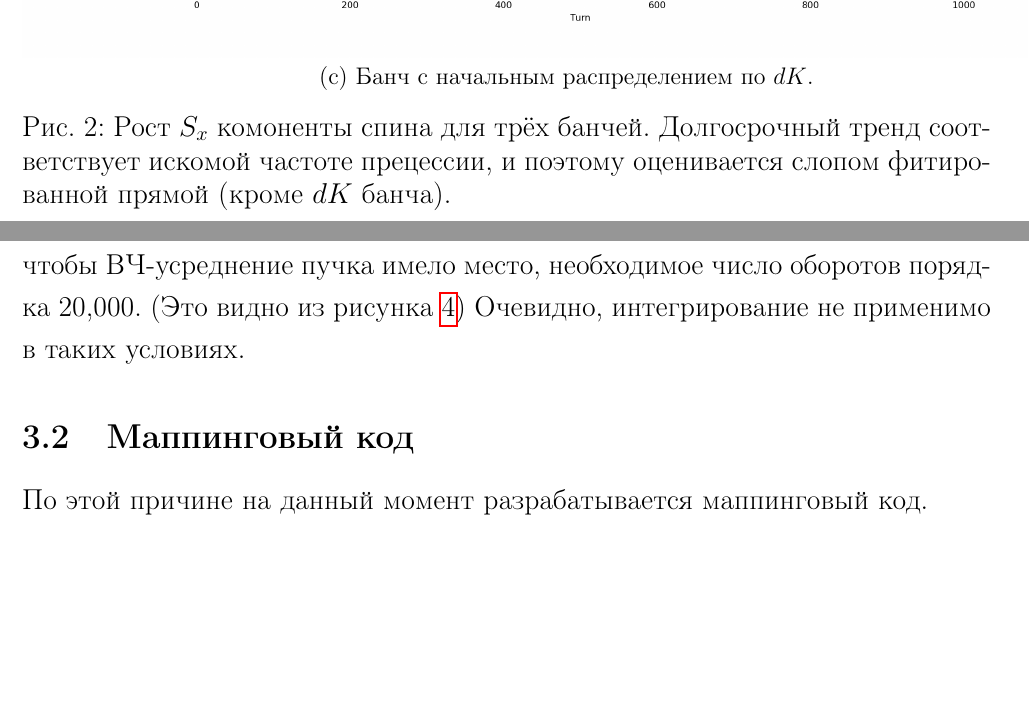
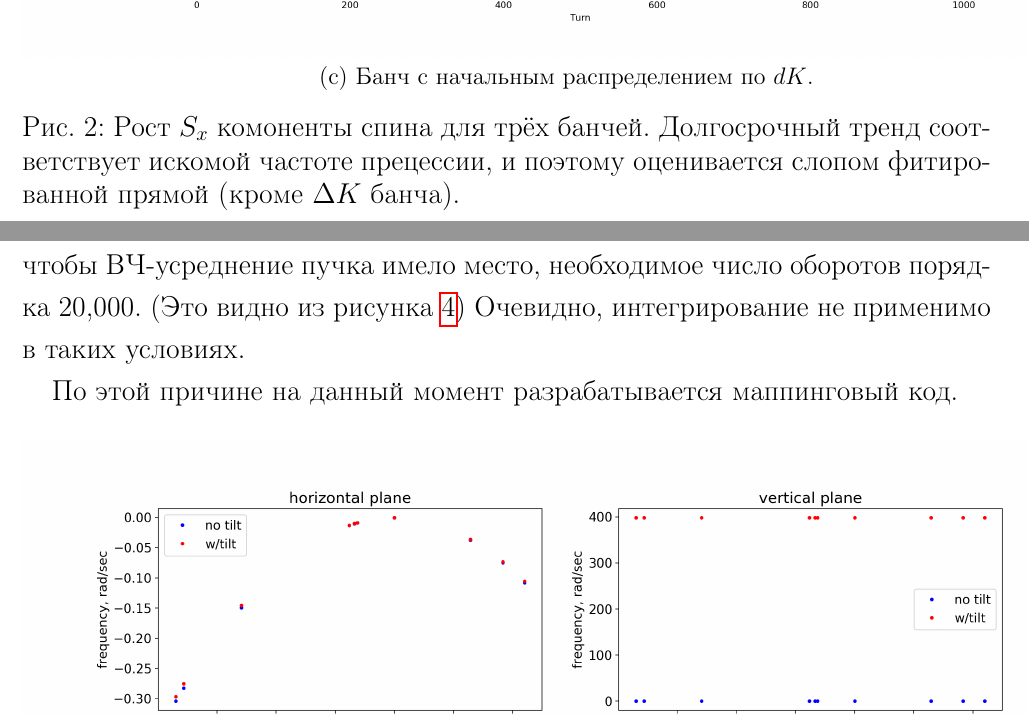
Before and after one commit to AlexAksentyev/PostGrad, a LaTeX document (Admin/EDM_report_2018.tex): two parts of pages 12 and 13 of 17 before the commit and two parts of pages 12 and 13 of 16 after it, joined at a grey line, cut so that both start at the same text, the shorter picture padded with empty space. Compiled offline with pdfLaTeX.

Commit message:
report version 1.0

```diff
--- a/Admin/EDM_report_2018.tex
+++ b/Admin/EDM_report_2018.tex
@@ -145,7 +145,7 @@
 	\end{figure}
 	\begin{figure}[!htbp]\ContinuedFloat
 		\subfloat[Банч с начальным распределением по $dK$.]{\includegraphics[scale=.45]{edm_img/Sx_vs_Turn_dK_bunch}}
-		\caption{Рост $S_x$ комоненты спина для трёх банчей. Долгосрочный тренд соответствует искомой частоте прецессии, и поэтому оценивается слопом фитированной прямой (кроме $dK$ банча). \label{fig:spin_growth}}
+		\caption{Рост $S_x$ комоненты спина для трёх банчей. Долгосрочный тренд соответствует искомой частоте прецессии, и поэтому оценивается слопом фитированной прямой (кроме $\Delta K$ банча). \label{fig:spin_growth}}
 	\end{figure}
 
 	Результаты моделирования представлены на рисункe~\ref{fig:cross_plot}.
@@ -172,10 +174,6 @@
 		\subfloat[через 20,000 оборотов, $\sim$571 синхротронное колебание. При таком количестве синхротронных колебаний наблюдается действие центральной предельной теоремы, происходит усреднение спин-тюна в ноль, и наблюдается параболическая зависимость $\avg{\Delta K} \sim \Delta K_0^{2}$]{\includegraphics[scale=.4]{edm_img/mean_dK_vs_dK0_20000trn}}
 		\caption{Сдвиг среднего $\avg{\Delta K}$ от референсного значения в зависимости от начального отклонения\label{fig:mean_dK_test}}
 	\end{figure}
-
-	\subsection{Маппинговый код}
-
-	По этой причине на данный момент разрабатывается маппинговый код.
 
 	\clearpage
 	\begin{thebibliography}{99}
```
Also changed, not shown: Admin/EDM_report_2018.tex (6 more changed lines).
